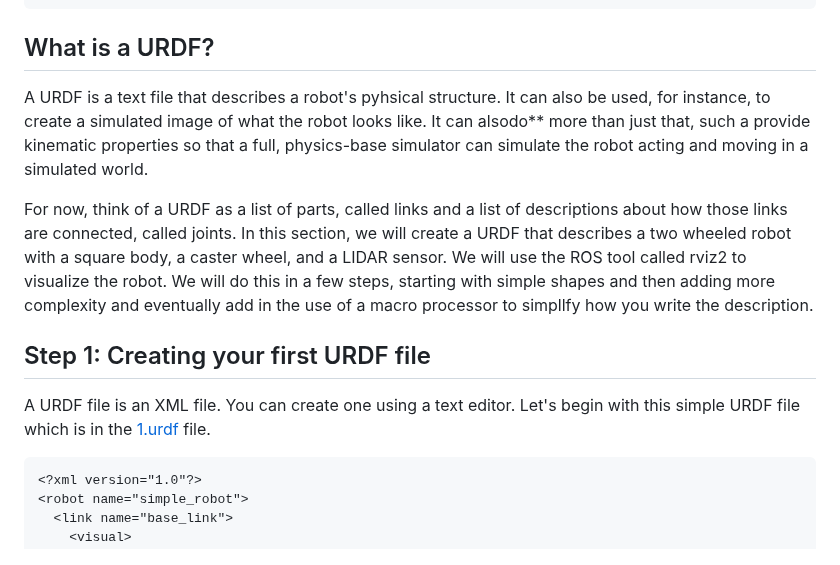
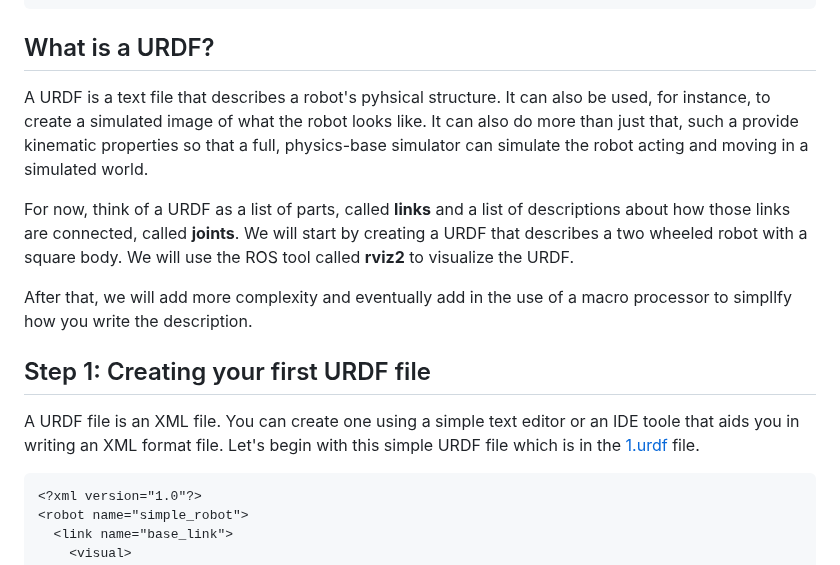
Before and after one commit to wimblerobotics/Robotics_Book, a Markdown page: book/chapters/urdfs.md, the part around the change. GitHub-like rendering.

Commit message:
Snapshot because of m4 crashes

````diff
--- a/book/chapters/urdfs.md
+++ b/book/chapters/urdfs.md
@@ -15,13 +15,25 @@ source install/setup.bash
 
 ## What is a URDF?
 
-A URDF is a text file that describes a robot's pyhsical structure. It can also be used, for instance, to create a simulated image of what the robot looks like. It can alsodo** more than just that, such a provide kinematic properties so that a full, physics-base simulator can simulate the robot acting and moving in a simulated world.
+A URDF is a text file that describes a robot's pyhsical structure.
+It can also be used, for instance, to create a simulated image of what the robot looks like.
+It can also do more than just that, such a provide kinematic properties so that a full,
+physics-base simulator can simulate the robot acting and moving in a simulated world.
 
-For now, think of a URDF as a list of parts, called links and a list of descriptions about how those links are connected, called joints. In this section, we will create a URDF that describes a two wheeled robot with a square body, a caster wheel, and a LIDAR sensor. We will use the ROS tool called rviz2 to visualize the robot. We will do this in a few steps, starting with simple shapes and then adding more complexity and eventually add in the use of a macro processor to simpllfy how you write the description.
+For now, think of a URDF as a list of parts, called **links** and a list of descriptions
+about how those links are connected, called **joints**.
+We will start by creating a URDF that describes a two wheeled robot with a
+square body. We will use the ROS tool called **rviz2** to visualize the URDF.
+
+After that, we will add more complexity and eventually add in the use of a macro processor
+to simpllfy how you write the description.
 
 ## Step 1: Creating your first URDF file
 
-A URDF file is an XML file. You can create one using a text editor. Let's begin with this simple URDF file which is in the [1.urdf](../../description/urdf/1.urdf) file.
+A URDF file is an XML file. You can create one using a simple text editor or an IDE toole
+that aids you in writing an XML format file.
+Let's begin with this simple URDF file which is in the
+[1.urdf](../../description/urdf/1.urdf) file.
 
 ```xml
 <?xml version="1.0"?>
````
